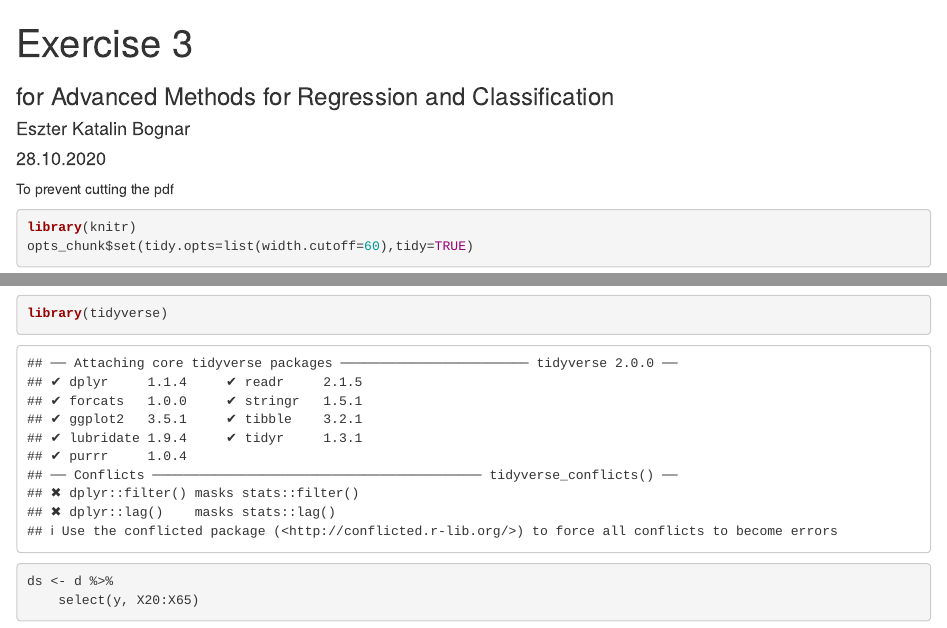
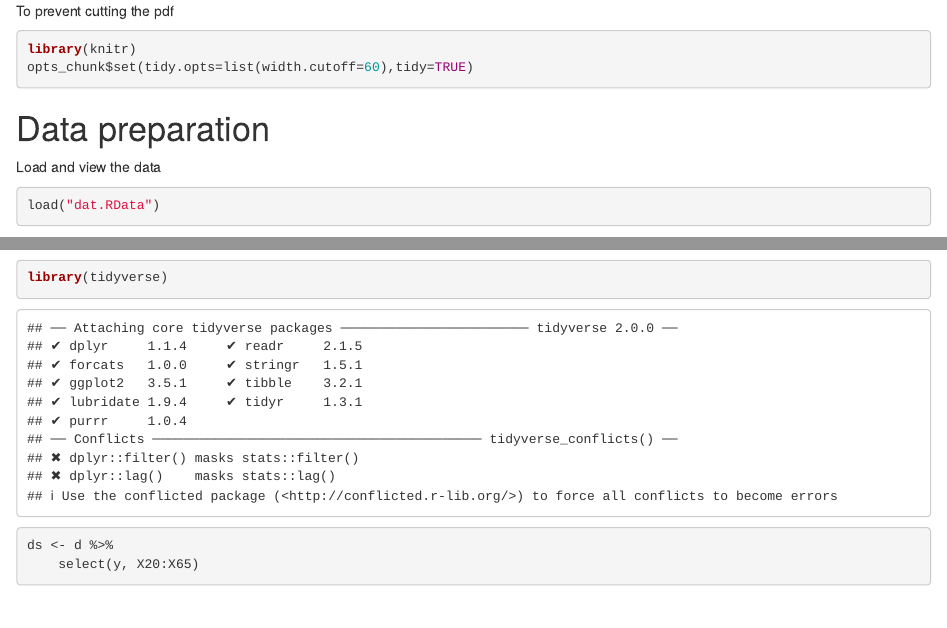
Before and after one commit to bgeszti/ML, an R Markdown document (R/regression_and_classification/regression_with_cv.Rmd): the page in a window 1100 px wide, from its top, and a second part further down, joined at a grey line. Rendered offline with R 4.5, knitr and Pandoc, with nearby package versions; both versions are drawn in the output format of the newer one; some code elsewhere in the file could not run offline.

Commit message:
Update regression_with_cv.Rmd

````diff
--- a/R/regression_and_classification/regression_with_cv.Rmd
+++ b/R/regression_and_classification/regression_with_cv.Rmd
@@ -1,10 +1,3 @@
----
-title: "Exercise 3"
-subtitle: "for Advanced Methods for Regression and Classification"
-author: "Eszter Katalin Bognar"
-date: "28.10.2020"
-output: pdf_document
----
 
 To prevent cutting the pdf
 ```{r}
````
